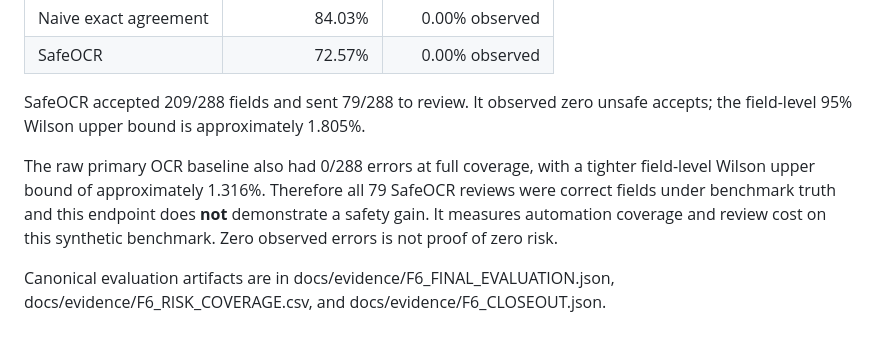
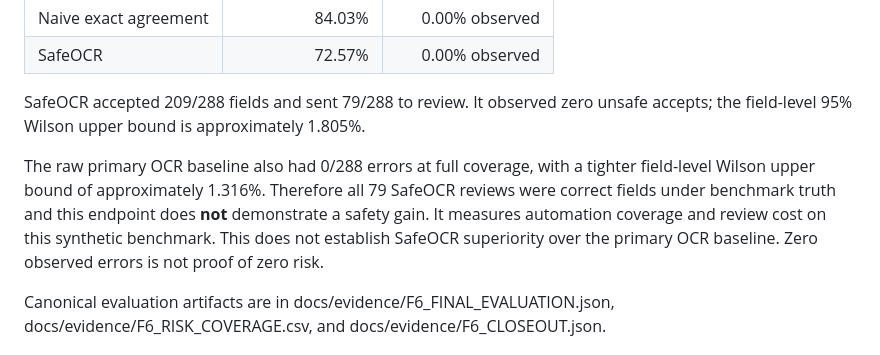
Before and after one commit to AbdulazizShehri/SafeOCR, a Markdown page: README.md, the part around the change. GitHub-like rendering.

Commit message:
docs: restore frozen superiority claim boundary

```diff
--- a/README.md
+++ b/README.md
@@ -138,7 +138,7 @@ The primary SafeOCR-LabGold final set contains 48 frozen documents / 288 critica
 
 SafeOCR accepted 209/288 fields and sent 79/288 to review. It observed zero unsafe accepts; the field-level 95% Wilson upper bound is approximately 1.805%.
 
-The raw primary OCR baseline also had 0/288 errors at full coverage, with a tighter field-level Wilson upper bound of approximately 1.316%. Therefore all 79 SafeOCR reviews were correct fields under benchmark truth and this endpoint does **not** demonstrate a safety gain. It measures automation coverage and review cost on this synthetic benchmark. Zero observed errors is not proof of zero risk.
+The raw primary OCR baseline also had 0/288 errors at full coverage, with a tighter field-level Wilson upper bound of approximately 1.316%. Therefore all 79 SafeOCR reviews were correct fields under benchmark truth and this endpoint does **not** demonstrate a safety gain. It measures automation coverage and review cost on this synthetic benchmark. This does not establish SafeOCR superiority over the primary OCR baseline. Zero observed errors is not proof of zero risk.
 
 Canonical evaluation artifacts are in docs/evidence/F6_FINAL_EVALUATION.json, docs/evidence/F6_RISK_COVERAGE.csv, and docs/evidence/F6_CLOSEOUT.json.
 
```
